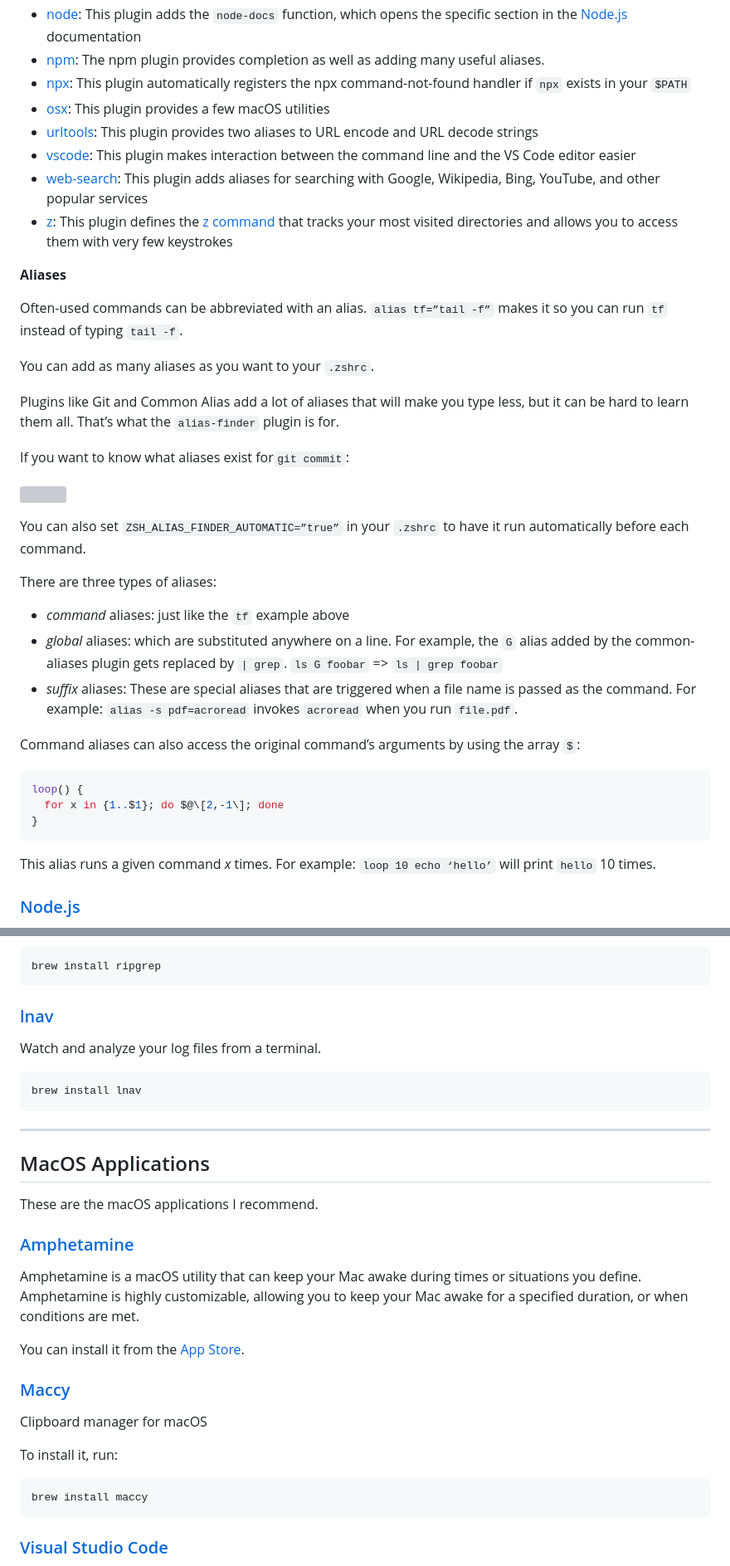
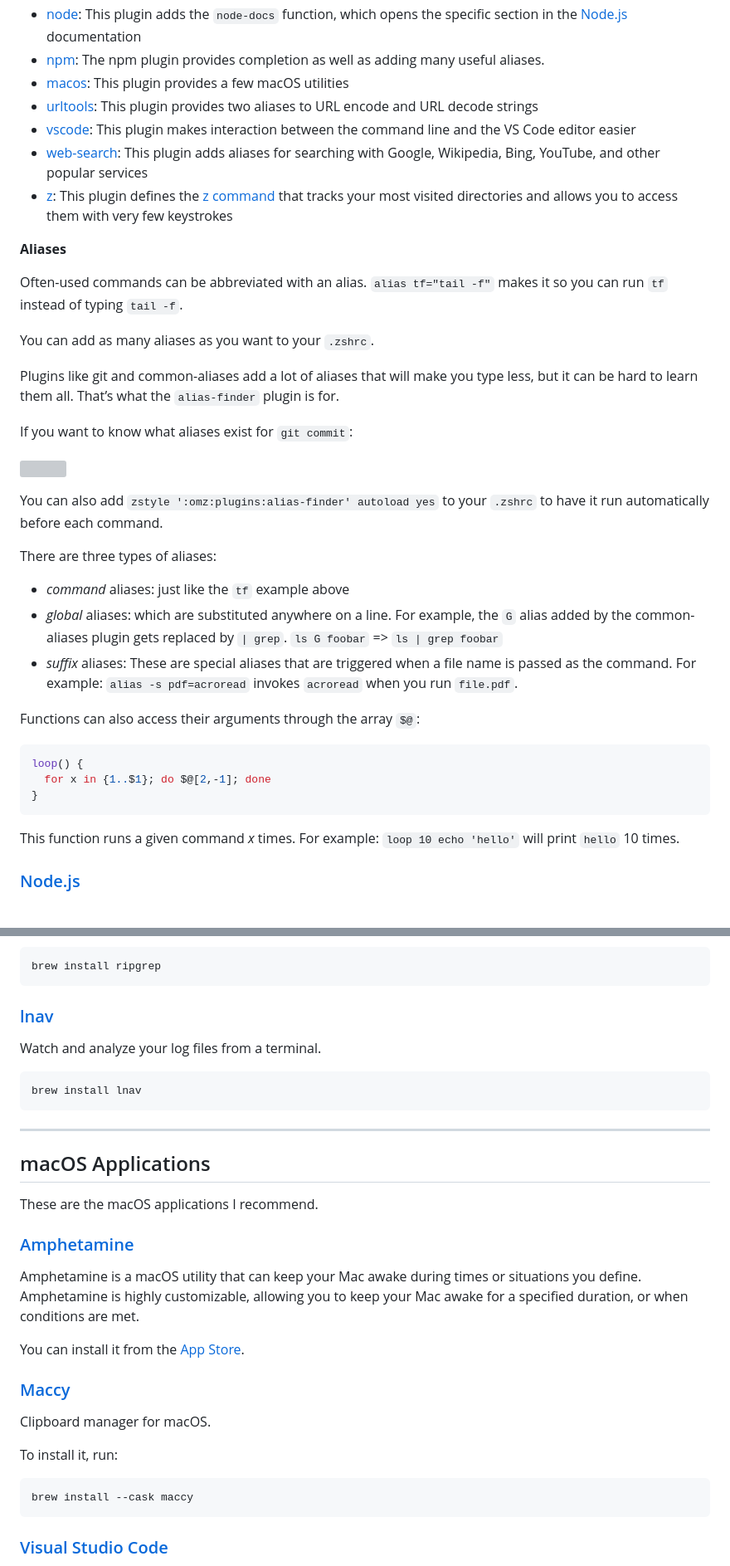
Before and after one commit to vdeantoni/vdeantoni.com, a Markdown page: data/posts/how-to-set-up-your-macbook-for-web-development-in-2021.md, 2 parts joined by grey strips. Shown at 83% size. GitHub-like rendering; grey boxes are pictures that could not be loaded.

````diff
--- a/data/posts/how-to-set-up-your-macbook-for-web-development-in-2021.md
+++ b/data/posts/how-to-set-up-your-macbook-for-web-development-in-2021.md
@@ -414,8 +416,7 @@ plugins=(alias-finder brew common-aliases copydir copyfile docker docker-compose
 *   [jsontools](https://github.com/ohmyzsh/ohmyzsh/tree/master/plugins/jsontools): Handy command-line tools for dealing with JSON data
 *   [node](https://github.com/ohmyzsh/ohmyzsh/tree/master/plugins/node): This plugin adds the `node-docs` function, which opens the specific section in the [Node.js](https://nodejs.org/) documentation
 *   [npm](https://github.com/ohmyzsh/ohmyzsh/tree/master/plugins/npm): The npm plugin provides completion as well as adding many useful aliases.
-*   [npx](https://github.com/ohmyzsh/ohmyzsh/tree/master/plugins/npx): This plugin automatically registers the npx command-not-found handler if `npx` exists in your `$PATH`
-*   [osx](https://github.com/ohmyzsh/ohmyzsh/tree/master/plugins/osx): This plugin provides a few macOS utilities
+*   [macos](https://github.com/ohmyzsh/ohmyzsh/tree/master/plugins/macos): This plugin provides a few macOS utilities
 *   [urltools](https://github.com/ohmyzsh/ohmyzsh/tree/master/plugins/urltools): This plugin provides two aliases to URL encode and URL decode strings
 *   [vscode](https://github.com/ohmyzsh/ohmyzsh/tree/master/plugins/vscode): This plugin makes interaction between the command line and the VS Code editor easier
 *   [web-search](https://github.com/ohmyzsh/ohmyzsh/tree/master/plugins/web-search): This plugin adds aliases for searching with Google, Wikipedia, Bing, YouTube, and other popular services
@@ -423,17 +424,17 @@ plugins=(alias-finder brew common-aliases copydir copyfile docker docker-compose
 
 **Aliases**
 
-Often-used commands can be abbreviated with an alias. `alias tf=”tail -f”` makes it so you can run `tf` instead of typing `tail -f`.
+Often-used commands can be abbreviated with an alias. `alias tf="tail -f"` makes it so you can run `tf` instead of typing `tail -f`.
 
 You can add as many aliases as you want to your `.zshrc`.
 
-Plugins like Git and Common Alias add a lot of aliases that will make you type less, but it can be hard to learn them all. That’s what the `alias-finder` plugin is for.
+Plugins like git and common-aliases add a lot of aliases that will make you type less, but it can be hard to learn them all. That’s what the `alias-finder` plugin is for.
 
-If you want to know what aliases exist for`git commit`:
+If you want to know what aliases exist for `git commit`:
 
 ![](https://cdn-images-1.medium.com/max/800/1*CgnhXUi6ArgPUTAFhddLiA.png)
 
-You can also set `ZSH_ALIAS_FINDER_AUTOMATIC=”true”` in your `.zshrc` to have it run automatically before each command.
+You can also add `zstyle ':omz:plugins:alias-finder' autoload yes` to your `.zshrc` to have it run automatically before each command.
 
 There are three types of aliases:
 
@@ -442,15 +443,15 @@ There are three types of aliases:
     `ls G foobar` => `ls | grep foobar`
 *   _suffix_ aliases: These are special aliases that are triggered when a file name is passed as the command. For example: `alias -s pdf=acroread` invokes `acroread` when you run `file.pdf`.
 
-Command aliases can also access the original command’s arguments by using the array `$`:
+Functions can also access their arguments through the array `$@`:
 
 ```sh
 loop() {
-  for x in {1..$1}; do $@\[2,-1\]; done
+  for x in {1..$1}; do $@[2,-1]; done
 }
 ```
 
-This alias runs a given command _x_ times. For example: `loop 10 echo ‘hello’` will print `hello` 10 times.
+This function runs a given command _x_ times. For example: `loop 10 echo 'hello'` will print `hello` 10 times.
 
 ### [Node.js](https://nodejs.org/)
 
@@ -534,7 +535,7 @@ brew install lnav
 
 * * *
 
-## MacOS Applications
+## macOS Applications
 
 These are the macOS applications I recommend.
 
@@ -546,12 +547,12 @@ You can install it from the [App Store](https://apps.apple.com/us/app/amphetamin
 
 ### [Maccy](https://maccy.app/)
 
-Clipboard manager for macOS
+Clipboard manager for macOS.
 
 To install it, run:
 
 ```sh
-brew install maccy
+brew install --cask maccy
 ```
 
 ### [Visual Studio Code](https://code.visualstudio.com/)
````
Also changed, not shown: other parts of data/posts/how-to-set-up-your-macbook-for-web-development-in-2021.md (+48 -46 lines).
